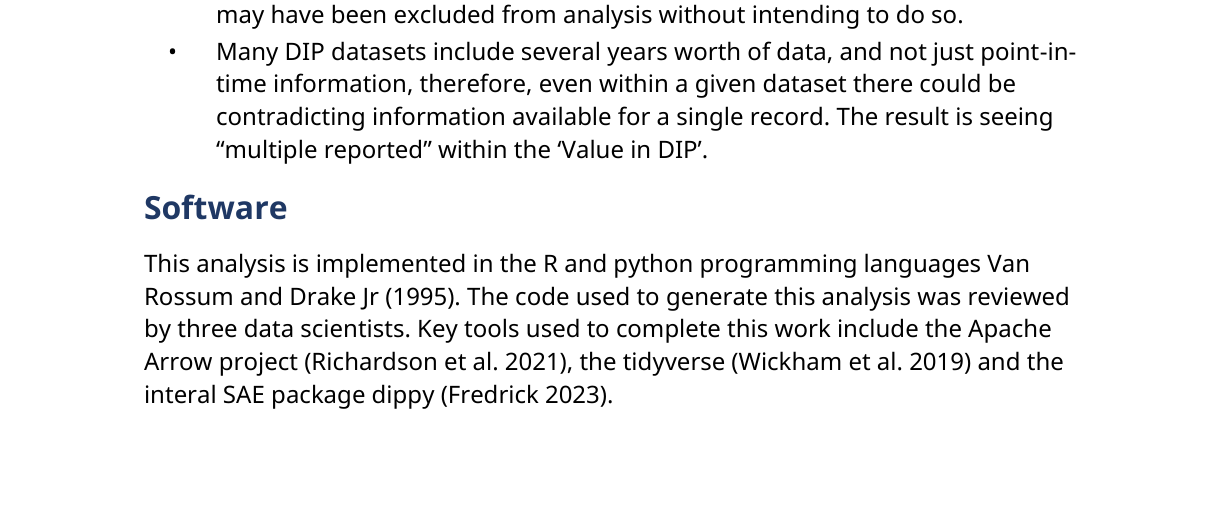
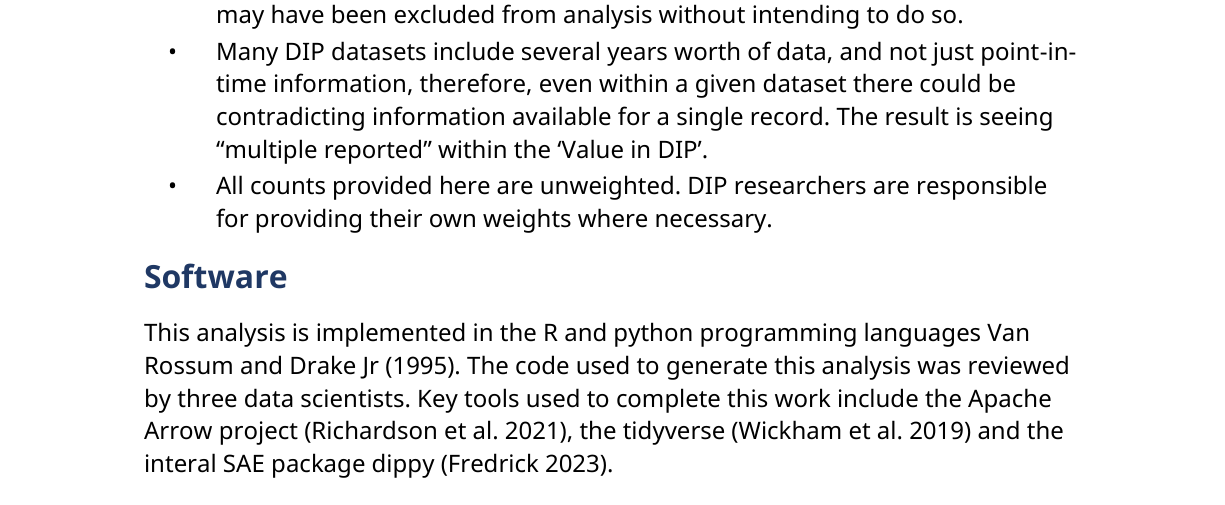
Before and after one commit to bcgov/bcds-dip-compare, an R Markdown document (app/R/draft-technical-documentation.Rmd): part of page 6 of 7, cut so that both start at the same text, the shorter picture padded with empty space. The pictures show the output file app/R/draft-technical-documentation.pdf that the author committed with the source.

Commit message:
add some more of Steph H feedback into documentation

```diff
--- a/app/R/draft-technical-documentation.Rmd
+++ b/app/R/draft-technical-documentation.Rmd
@@ -115,6 +115,7 @@ Here we list some important distinctions to keep in mind when browsing the dashb
 * Because DIP datasets were only manipulated to reduce every StudyID to a single demographic variable, some 'Known Dip' percentages may appear artificially high, as the variable may include 'Unknown' or 'Prefer not to Answer' responses. Determining the exact content of each demographic variable in each dataset was out of scope for the creation of this dashboard, and should be carefully examined by any DIP researcher.
 * BC Stats analysts used their discretion in determining comparable demographics between the DIP dataset and the associated BC Demographic Survey variable. Additionally, some demographics within a given DIP dataset may have been excluded from analysis without intending to do so.
 * Many DIP datasets include several years worth of data, and not just point-in-time information, therefore, even within a given dataset there could be contradicting information available for a single record. The result is seeing "multiple reported" within the 'Value in DIP'.
+* All counts provided here are unweighted. DIP researchers are responsible for providing their own weights where necessary.
 
 ## Software
 
```
Also changed, not shown: app/R/draft-technical-documentation.pdf, app/www/draft-technical-documentation.pdf, 1 other file.
